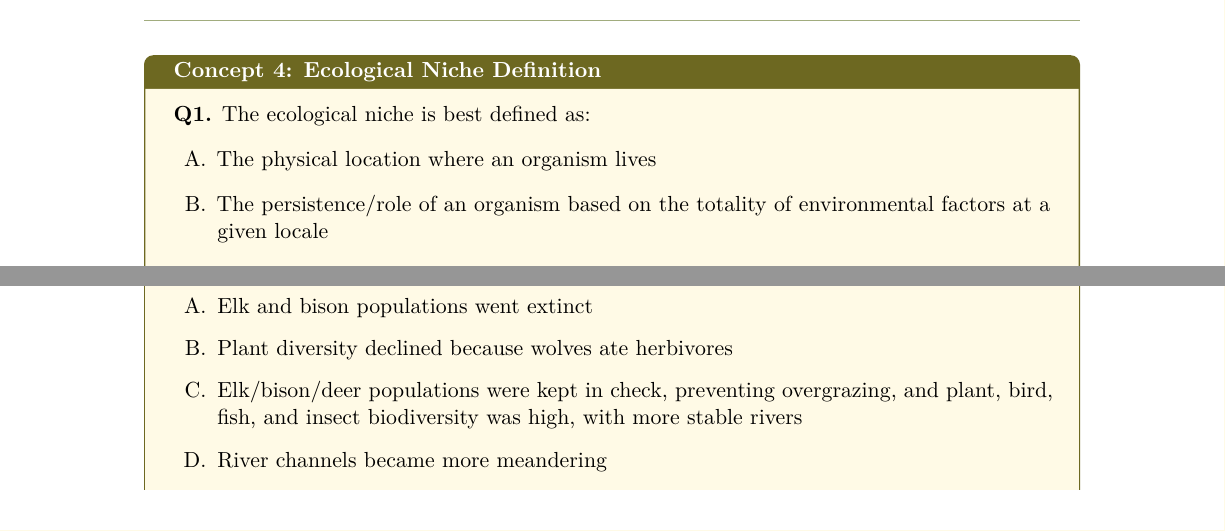
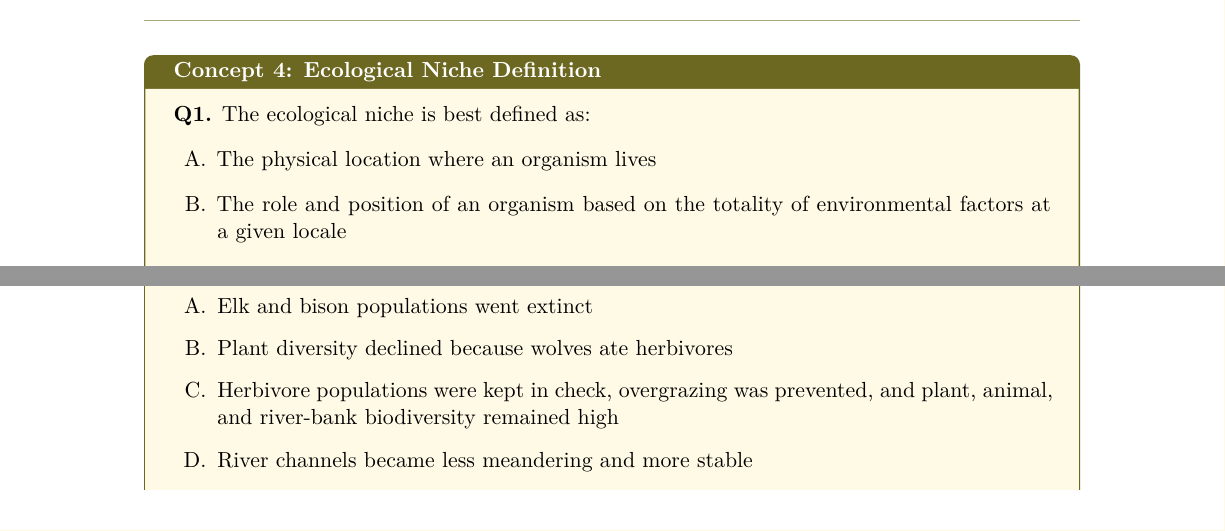
Before and after one commit to alanherrera2015-beep/Current-overleaf-, a LaTeX document (Main.tex): two parts of pages 27 and 47 of 50, joined at a grey line, cut so that both start at the same text. Compiled offline with pdfLaTeX.

Commit message:
Address code review: fix title dash, clarify niche definition and axis description, fix Concept 56 answer choices
- Use en-dash (--) not em-dash (---) in title
- Rename Concept 2 to remove ambiguous 'antagonism' term
- Reword ecological niche Q option B from 'persistence/role' to 'role and position'
- Simplify niche hypervolume Q2 axis description to avoid confusing notation
- Simplify Concept 56 answer choice C (overlong)
- Fix Concept 56 answer choice D: 'more meandering' -> 'less meandering and more stable'

Co-authored-by: Copilot <223556219+Copilot@users.noreply.github.com>

```diff
--- a/Main.tex
+++ b/Main.tex
@@ -1240,7 +1240,7 @@ Attempt all questions before consulting the answer key.
 \textbf{Q1.} The ecological niche is best defined as:
 \begin{enumerate}[label=\Alph*.,leftmargin=2em]
   \item The physical location where an organism lives
-  \item The persistence/role of an organism based on the totality of environmental factors at a given locale
+  \item The role and position of an organism based on the totality of environmental factors at a given locale
   \item The set of abiotic factors an organism tolerates
   \item The evolutionary history of a species
 \end{enumerate}
@@ -2158,8 +2158,8 @@ Mutualism & & & \\[0.4cm]
 \begin{enumerate}[label=\Alph*.,leftmargin=2em]
   \item Elk and bison populations went extinct
   \item Plant diversity declined because wolves ate herbivores
-  \item Elk/bison/deer populations were kept in check, preventing overgrazing, and plant, bird, fish, and insect biodiversity was high, with more stable rivers
-  \item River channels became more meandering
+  \item Herbivore populations were kept in check, overgrazing was prevented, and plant, animal, and river-bank biodiversity remained high
+  \item River channels became less meandering and more stable
 \end{enumerate}
 \vspace{0.3cm}
 \textbf{Q2.} Explain how wolf predation \textit{indirectly} leads to \textbf{less meandering} rivers in Yellowstone. What is this phenomenon called? (Hint: vegetation on riverbanks)
```
Also changed, not shown: Main.tex (6 more changed lines).
